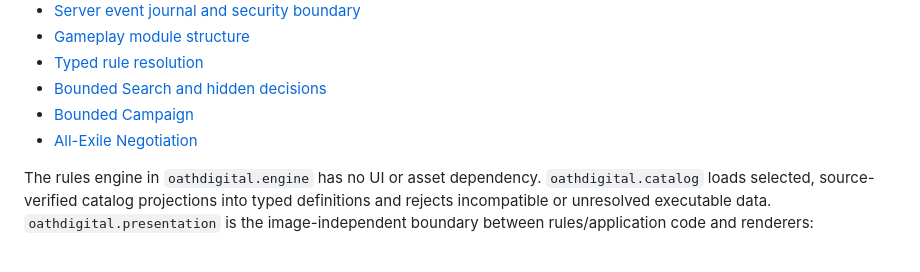
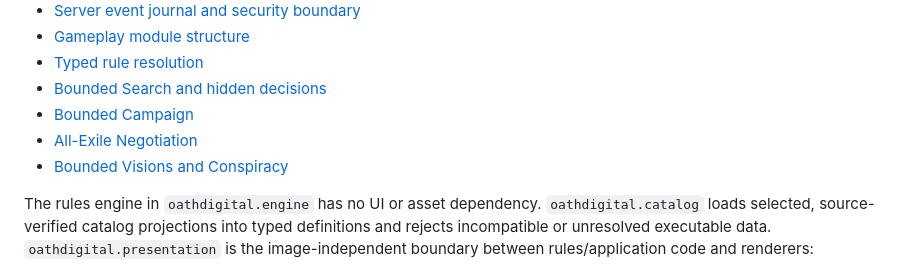
Before and after one commit to eNamorD/oathdigital, a Markdown page: README.md, the part around the change. Drawn GitHub-style.

Commit message:
Complete Visions and Conspiracy milestone

```diff
--- a/README.md
+++ b/README.md
@@ -25,6 +25,7 @@ depend on HRF's complete Scala.js framework.
 - [Bounded Search and hidden decisions](docs/architecture/bounded-search.md)
 - [Bounded Campaign](docs/architecture/bounded-campaign.md)
 - [All-Exile Negotiation](docs/architecture/all-exile-negotiation.md)
+- [Bounded Visions and Conspiracy](docs/architecture/bounded-visions-and-conspiracy.md)
 
 The rules engine in `oathdigital.engine` has no UI or asset dependency.
 `oathdigital.catalog` loads selected, source-verified catalog projections into
```
Also changed, not shown: docs/ROADMAP.md (+15 -4 lines).
